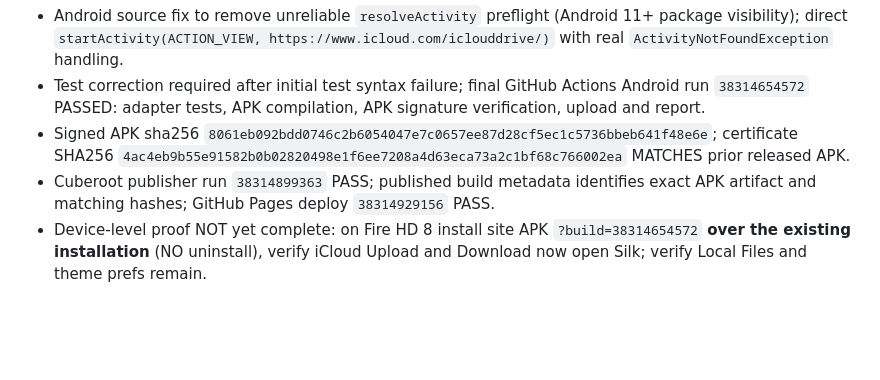
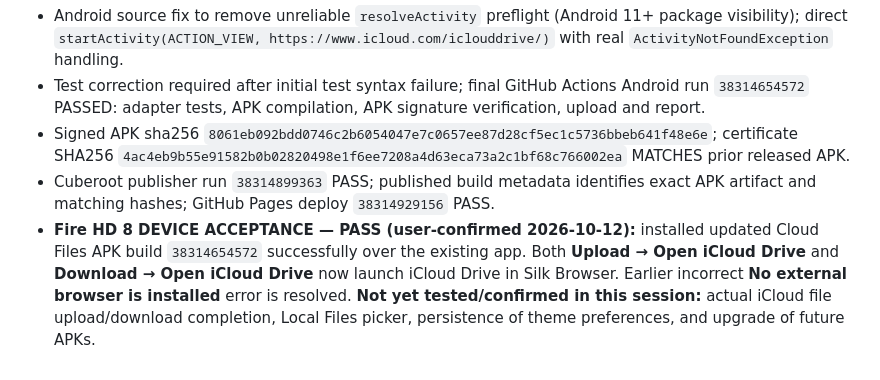
Before and after one commit to willyros01/cloud-files, a Markdown page: ANDROID-PLAN.md, the part around the change. Drawn GitHub-style; blank space fills up the shorter version.

Commit message:
docs(android): record user-confirmed Fire HD 8 Silk browser fix and remaining acceptance tests

```diff
--- a/ANDROID-PLAN.md
+++ b/ANDROID-PLAN.md
@@ -56,4 +56,4 @@ Date: 2026-10-12. Source app: Cloud Files v1.7.3.
 - Test correction required after initial test syntax failure; final GitHub Actions Android run `38314654572` PASSED: adapter tests, APK compilation, APK signature verification, upload and report.
 - Signed APK sha256 `8061eb092bdd0746c2b6054047e7c0657ee87d28cf5ec1c5736bbeb641f48e6e`; certificate SHA256 `4ac4eb9b55e91582b0b02820498e1f6ee7208a4d63eca73a2c1bf68c766002ea` MATCHES prior released APK.
 - Cuberoot publisher run `38314899363` PASS; published build metadata identifies exact APK artifact and matching hashes; GitHub Pages deploy `38314929156` PASS.
-- Device-level proof NOT yet complete: on Fire HD 8 install site APK `?build=38314654572` **over the existing installation** (NO uninstall), verify iCloud Upload and Download now open Silk; verify Local Files and theme prefs remain.
+- **Fire HD 8 DEVICE ACCEPTANCE — PASS (user-confirmed 2026-10-12):** installed updated Cloud Files APK build `38314654572` successfully over the existing app. Both **Upload → Open iCloud Drive** and **Download → Open iCloud Drive** now launch iCloud Drive in Silk Browser. Earlier incorrect **No external browser is installed** error is resolved. **Not yet tested/confirmed in this session:** actual iCloud file upload/download completion, Local Files picker, persistence of theme preferences, and upgrade of future APKs.
```
